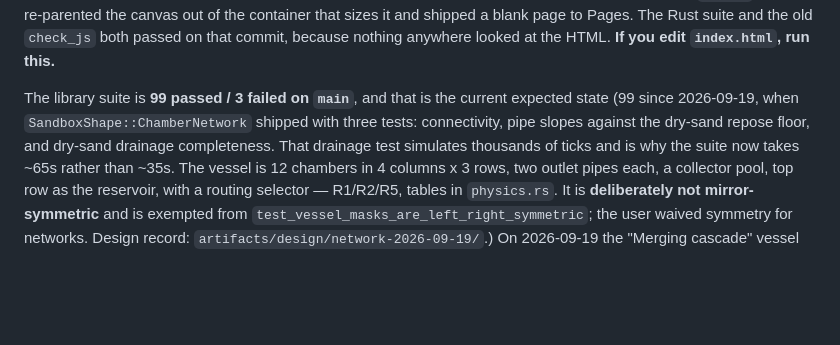
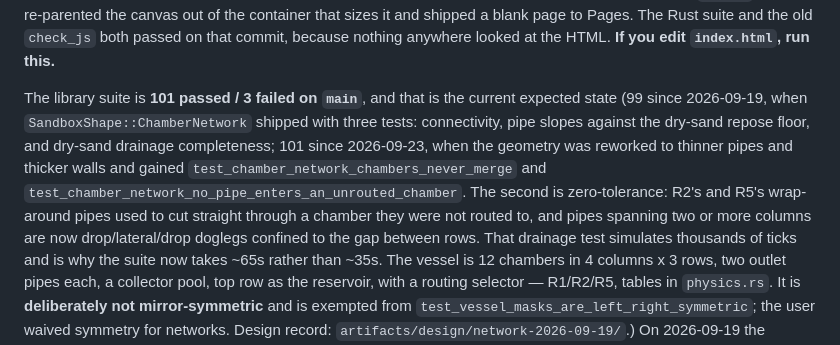
Before and after one commit to tanaeem-moosa/sandart, a Markdown page: CLAUDE.md, the part around the change. GitHub-like rendering; blank space fills up the shorter version.

Commit message:
CLAUDE.md: lib suite is 101/3 after the chamber-network geometry rework
Co-Authored-By: Claude Opus 5.5 <noreply@anthropic.com>
Claude-Session: https://claude.ai/code/session_01Vo6vacmEhoPEXr8TXBaqkQ

```diff
--- a/CLAUDE.md
+++ b/CLAUDE.md
@@ -59,9 +59,14 @@ container that sizes it and shipped a blank page to Pages. The Rust suite and th
 both passed on that commit, because nothing anywhere looked at the HTML. **If you edit
 `index.html`, run this.**
 
-The library suite is **99 passed / 3 failed on `main`**, and that is the current expected state
+The library suite is **101 passed / 3 failed on `main`**, and that is the current expected state
 (99 since 2026-09-19, when `SandboxShape::ChamberNetwork` shipped with three tests: connectivity,
-pipe slopes against the dry-sand repose floor, and dry-sand drainage completeness. That drainage
+pipe slopes against the dry-sand repose floor, and dry-sand drainage completeness; 101 since
+2026-09-23, when the geometry was reworked to thinner pipes and thicker walls and gained
+`test_chamber_network_chambers_never_merge` and `test_chamber_network_no_pipe_enters_an_unrouted_chamber`.
+The second is zero-tolerance: R2's and R5's wrap-around pipes used to cut straight through a
+chamber they were not routed to, and pipes spanning two or more columns are now drop/lateral/drop
+doglegs confined to the gap between rows. That drainage
 test simulates thousands of ticks and is why the suite now takes ~65s rather than ~35s. The vessel
 is 12 chambers in 4 columns x 3 rows, two outlet pipes each, a collector pool, top row as the
 reservoir, with a routing selector — R1/R2/R5, tables in `physics.rs`. It is **deliberately not
```
